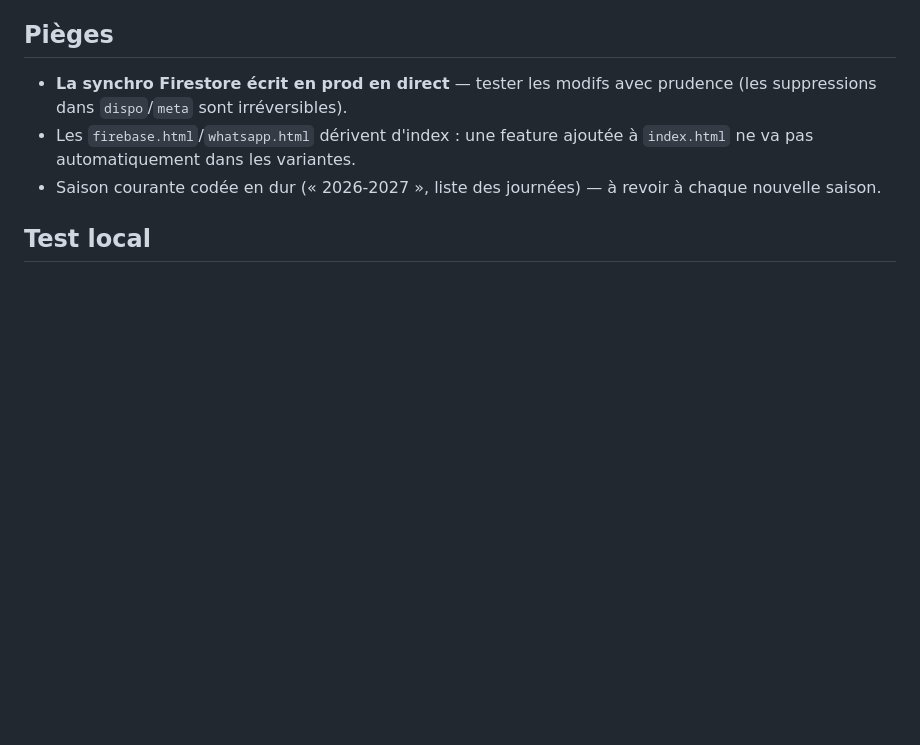
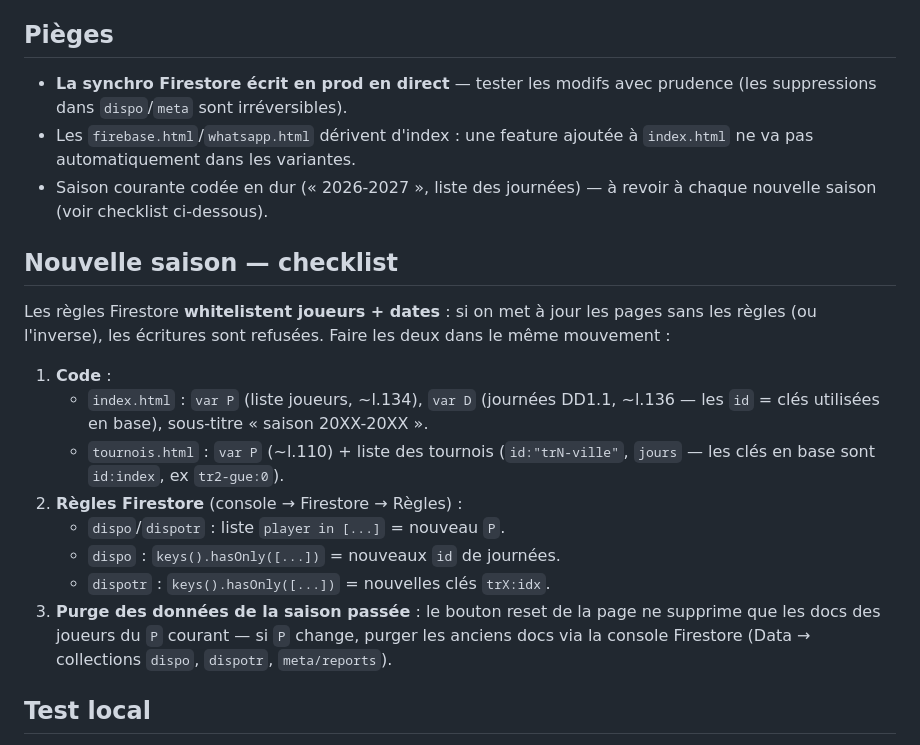
Before and after one commit to Ludoo-73/nantes-bg1-dispo, a Markdown page: AGENTS.md, the part around the change. Drawn GitHub-style; blank space fills up the shorter version.

Commit message:
AGENTS : checklist nouvelle saison (code + whitelists Firestore en sync)
Generated with [Devin](https://devin.ai)

Co-Authored-By: Devin <158243242+devin-ai-integration[bot]@users.noreply.github.com>

```diff
--- a/AGENTS.md
+++ b/AGENTS.md
@@ -46,7 +46,27 @@ en championnat départemental DD1.1 + organisation des tournois régionaux.
 - Les `firebase.html`/`whatsapp.html` dérivent d'index : une feature ajoutée à
   `index.html` ne va pas automatiquement dans les variantes.
 - Saison courante codée en dur (« 2026-2027 », liste des journées) — à revoir
-  à chaque nouvelle saison.
+  à chaque nouvelle saison (voir checklist ci-dessous).
+
+## Nouvelle saison — checklist
+
+Les règles Firestore **whitelistent joueurs + dates** : si on met à jour les
+pages sans les règles (ou l'inverse), les écritures sont refusées. Faire les
+deux dans le même mouvement :
+
+1. **Code** :
+   - `index.html` : `var P` (liste joueurs, ~l.134), `var D` (journées DD1.1,
+     ~l.136 — les `id` = clés utilisées en base), sous-titre « saison 20XX-20XX ».
+   - `tournois.html` : `var P` (~l.110) + liste des tournois (`id:"trN-ville"`,
+     `jours` — les clés en base sont `id:index`, ex `tr2-gue:0`).
+2. **Règles Firestore** (console → Firestore → Règles) :
+   - `dispo`/`dispotr` : liste `player in [...]` = nouveau `P`.
+   - `dispo` : `keys().hasOnly([...])` = nouveaux `id` de journées.
+   - `dispotr` : `keys().hasOnly([...])` = nouvelles clés `trX:idx`.
+3. **Purge des données de la saison passée** : le bouton reset de la page ne
+   supprime que les docs des joueurs du `P` courant — si `P` change, purger les
+   anciens docs via la console Firestore (Data → collections `dispo`, `dispotr`,
+   `meta/reports`).
 
 ## Test local
 
```
